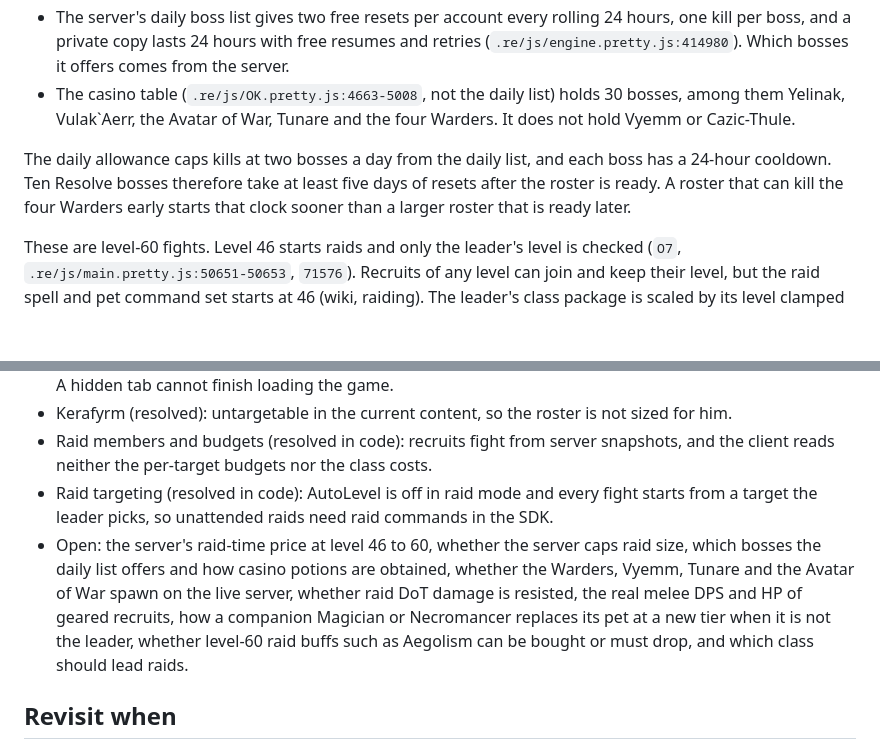
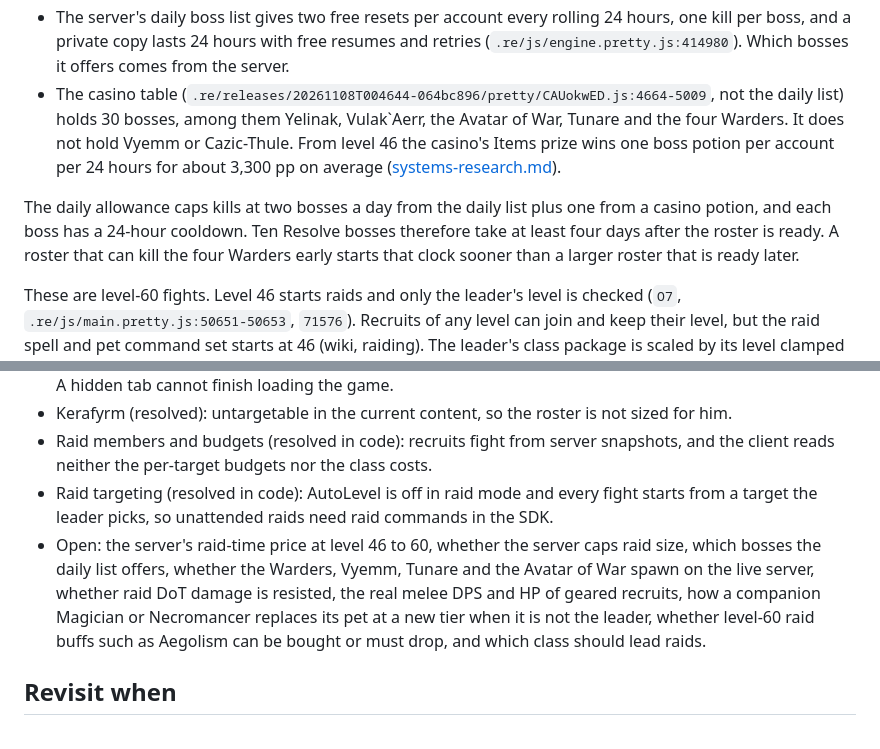
Before and after one commit to glockyco/idlequest-player, a Markdown page: docs/plans/raid-roster.md, 2 parts joined by grey strips. Rendered like a GitHub page; blank space fills up the shorter version.

```diff
--- a/docs/plans/raid-roster.md
+++ b/docs/plans/raid-roster.md
@@ -26,9 +26,9 @@ Where a boss comes from:
 - Raid mode fights the NPC above level 50 that the leader targets in the current zone (`Vd`, `.re/js/main.pretty.js:50654-50656`), with AutoLevel off. The raid target catalog (`MB`, `.re/js/main.pretty.js:25529-27778`) and its budgets (`IB`, 25085-25528) are never read. Only a discarded `Map` is built from the catalog (`.re/js/main.pretty.js:50646`). Unattended raids need raid commands in the SDK.
 - Natural spawn rows in the snapshot: Cazic-Thule in `fearplane` and Lord Yelinak in `skyshrine` (chance 100, 3-day respawn), Vulak`Aerr in `templeveeshan` (chance 100, 7-day respawn). The four Warders and Lord Vyemm have one spawn group each with chance 0, and the scripts that could spawn them are empty or only mention Vyemm as present (`C/effective/quests/sleeper/`, `templeveeshan/Hsrek.lua`). Tunare has no spawn row, and the Avatar of War is spawned by a script in `kael` (`#The_Idol_of_Rallos_Zek.lua`). Whether the live server spawns these is unverified.
 - The server's daily boss list gives two free resets per account every rolling 24 hours, one kill per boss, and a private copy lasts 24 hours with free resumes and retries (`.re/js/engine.pretty.js:414980`). Which bosses it offers comes from the server.
-- The casino table (`.re/js/OK.pretty.js:4663-5008`, not the daily list) holds 30 bosses, among them Yelinak, Vulak`Aerr, the Avatar of War, Tunare and the four Warders. It does not hold Vyemm or Cazic-Thule.
+- The casino table (`.re/releases/20261108T004644-064bc896/pretty/CAUokwED.js:4664-5009`, not the daily list) holds 30 bosses, among them Yelinak, Vulak`Aerr, the Avatar of War, Tunare and the four Warders. It does not hold Vyemm or Cazic-Thule. From level 46 the casino's Items prize wins one boss potion per account per 24 hours for about 3,300 pp on average ([systems-research.md](systems-research.md#boss-summons-and-daily-allowance)).
 
-The daily allowance caps kills at two bosses a day from the daily list, and each boss has a 24-hour cooldown. Ten Resolve bosses therefore take at least five days of resets after the roster is ready. A roster that can kill the four Warders early starts that clock sooner than a larger roster that is ready later.
+The daily allowance caps kills at two bosses a day from the daily list plus one from a casino potion, and each boss has a 24-hour cooldown. Ten Resolve bosses therefore take at least four days after the roster is ready. A roster that can kill the four Warders early starts that clock sooner than a larger roster that is ready later.
 
 These are level-60 fights. Level 46 starts raids and only the leader's level is checked (`O7`, `.re/js/main.pretty.js:50651-50653`, `71576`). Recruits of any level can join and keep their level, but the raid spell and pet command set starts at 46 (wiki, raiding). The leader's class package is scaled by its level clamped to 46 to 60 (`$8`, `.re/js/main.pretty.js:50647-50650`). On the first qualifying boss engaged in a fight, Raid Resolve doubles max HP and heals to full for Warriors, Paladins and Shadow Knights, and doubles max mana and refills to full for Clerics (`Dd` and `x01`, `.re/js/main.pretty.js:22734-22757`, `66267-66288`, leader: `y11`, `70726-70750`). It does not stack across several bosses in the same fight. Rune pools are granted once per raid session, not once per fight (`runePoolsGranted`, `.re/js/main.pretty.js:72063-72082`).
 
@@ -179,7 +179,7 @@ Level L ends at `1000 * L^3 * m` XP times the race and class factor. `m` was 1.0
 - Kerafyrm (resolved): untargetable in the current content, so the roster is not sized for him.
 - Raid members and budgets (resolved in code): recruits fight from server snapshots, and the client reads neither the per-target budgets nor the class costs.
 - Raid targeting (resolved in code): AutoLevel is off in raid mode and every fight starts from a target the leader picks, so unattended raids need raid commands in the SDK.
-- Open: the server's raid-time price at level 46 to 60, whether the server caps raid size, which bosses the daily list offers and how casino potions are obtained, whether the Warders, Vyemm, Tunare and the Avatar of War spawn on the live server, whether raid DoT damage is resisted, the real melee DPS and HP of geared recruits, how a companion Magician or Necromancer replaces its pet at a new tier when it is not the leader, whether level-60 raid buffs such as Aegolism can be bought or must drop, and which class should lead raids.
+- Open: the server's raid-time price at level 46 to 60, whether the server caps raid size, which bosses the daily list offers, whether the Warders, Vyemm, Tunare and the Avatar of War spawn on the live server, whether raid DoT damage is resisted, the real melee DPS and HP of geared recruits, how a companion Magician or Necromancer replaces its pet at a new tier when it is not the leader, whether level-60 raid buffs such as Aegolism can be bought or must drop, and which class should lead raids.
 
 ## Revisit when
 
```
Also changed, not shown: diary/2026-11-08-d.md (added, +14 -0 lines), docs/plans/systems-research.md (+12 -2 lines), diary/media/2026-11-08-casino-items.jpg (added).
